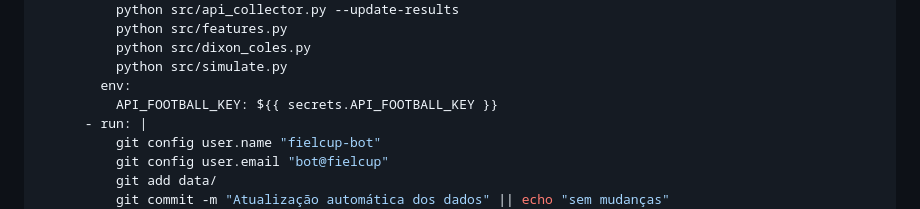
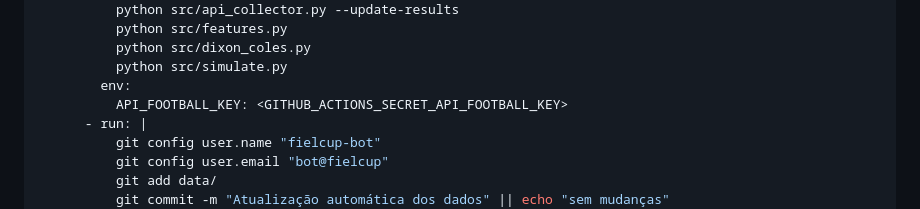
Before and after one commit to Willian-Yudy-F/FielCup, a Markdown page: docs/PLANO_EXPANSAO.md, the part around the change. Drawn GitHub-style.

Commit message:
Fix Pages documentation syntax

```diff
--- a/docs/PLANO_EXPANSAO.md
+++ b/docs/PLANO_EXPANSAO.md
@@ -169,7 +169,7 @@ jobs:
           python src/dixon_coles.py
           python src/simulate.py
         env:
-          API_FOOTBALL_KEY: ${{ secrets.API_FOOTBALL_KEY }}
+          API_FOOTBALL_KEY: <GITHUB_ACTIONS_SECRET_API_FOOTBALL_KEY>
       - run: |
           git config user.name "fielcup-bot"
           git config user.email "bot@fielcup"
```
